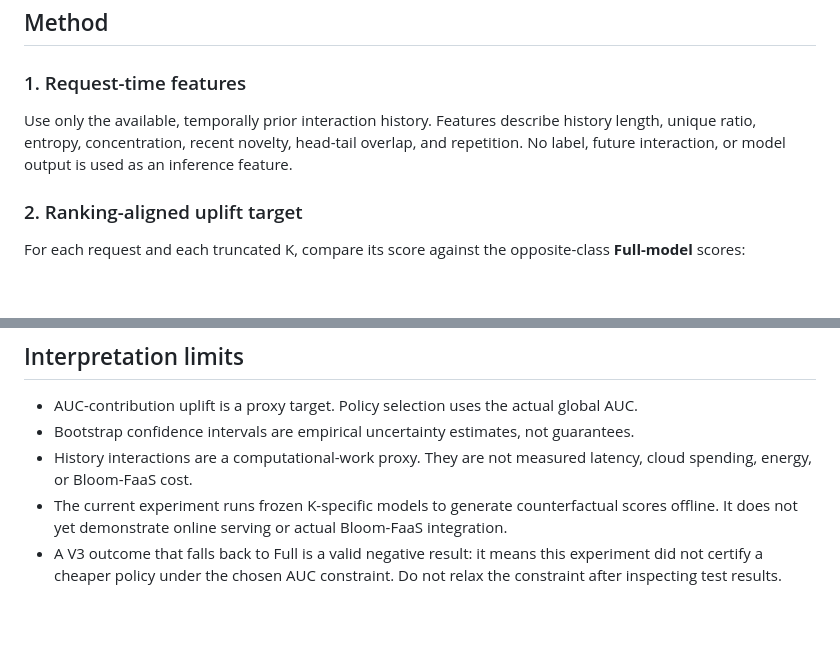
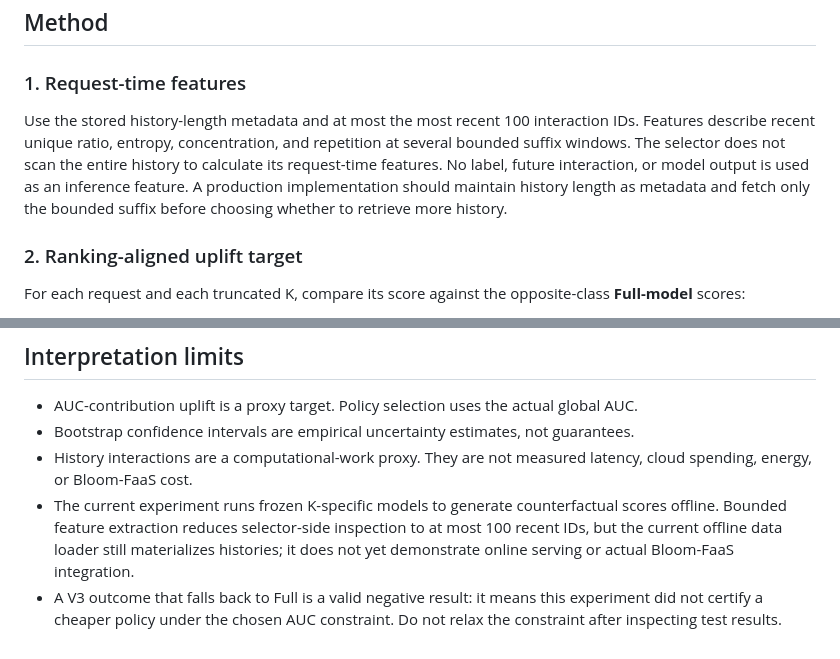
Before and after one commit to nguyenquangtrunghieu2k7-coder/shortvideo_history_efficiency, a Markdown page: docs/ADAPTIVE_SELECTOR_V3.md, 2 parts joined by grey strips. Drawn GitHub-style; blank space fills up the shorter version.

Commit message:
Document bounded-window inference features and serving caveat

```diff
--- a/docs/ADAPTIVE_SELECTOR_V3.md
+++ b/docs/ADAPTIVE_SELECTOR_V3.md
@@ -26,7 +26,7 @@ V3 removes the acceptance classifier and its probability threshold. It learns a
 
 ### 1. Request-time features
 
-Use only the available, temporally prior interaction history. Features describe history length, unique ratio, entropy, concentration, recent novelty, head-tail overlap, and repetition. No label, future interaction, or model output is used as an inference feature.
+Use the stored history-length metadata and at most the most recent 100 interaction IDs. Features describe recent unique ratio, entropy, concentration, and repetition at several bounded suffix windows. The selector does not scan the entire history to calculate its request-time features. No label, future interaction, or model output is used as an inference feature. A production implementation should maintain history length as metadata and fetch only the bounded suffix before choosing whether to retrieve more history.
 
 ### 2. Ranking-aligned uplift target
 
@@ -94,5 +94,5 @@ For a faster smoke run, use fewer trees, fewer lambda steps, and at least 20 boo
 - AUC-contribution uplift is a proxy target. Policy selection uses the actual global AUC.
 - Bootstrap confidence intervals are empirical uncertainty estimates, not guarantees.
 - History interactions are a computational-work proxy. They are not measured latency, cloud spending, energy, or Bloom-FaaS cost.
-- The current experiment runs frozen K-specific models to generate counterfactual scores offline. It does not yet demonstrate online serving or actual Bloom-FaaS integration.
+- The current experiment runs frozen K-specific models to generate counterfactual scores offline. Bounded feature extraction reduces selector-side inspection to at most 100 recent IDs, but the current offline data loader still materializes histories; it does not yet demonstrate online serving or actual Bloom-FaaS integration.
 - A V3 outcome that falls back to Full is a valid negative result: it means this experiment did not certify a cheaper policy under the chosen AUC constraint. Do not relax the constraint after inspecting test results.
```
